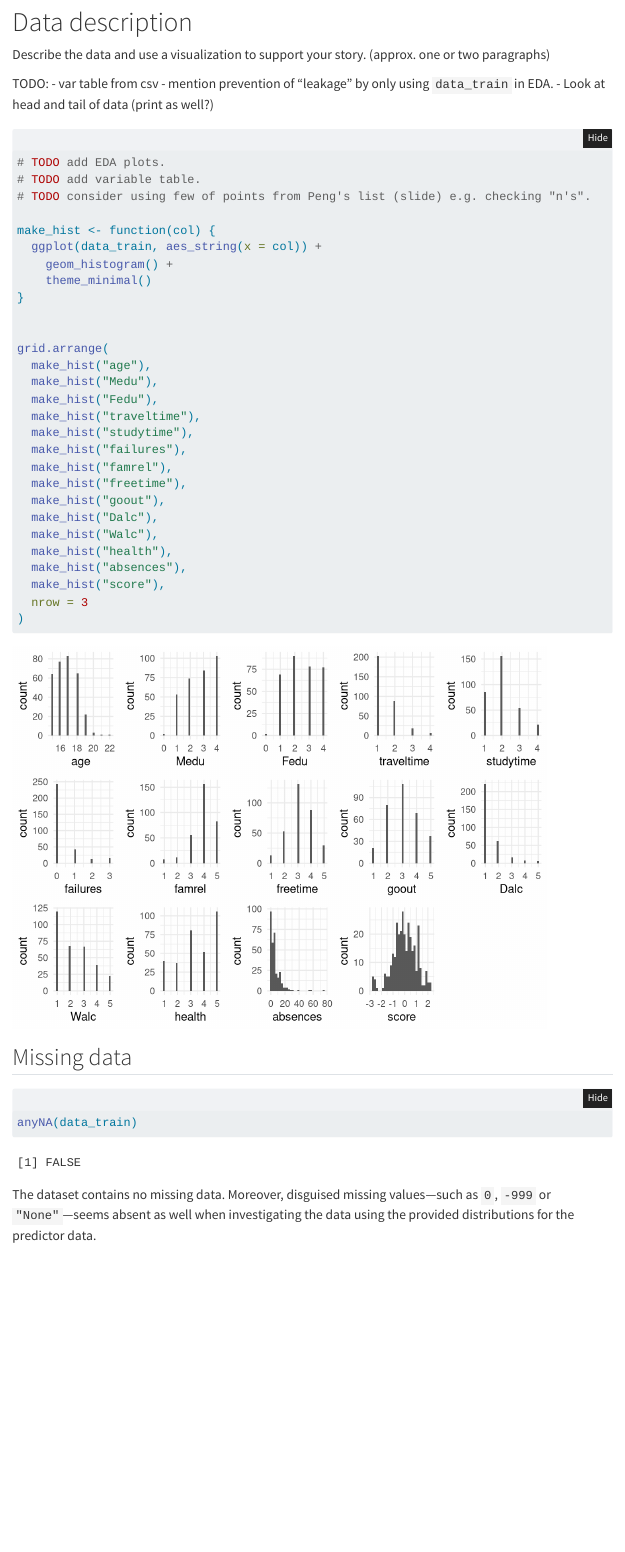
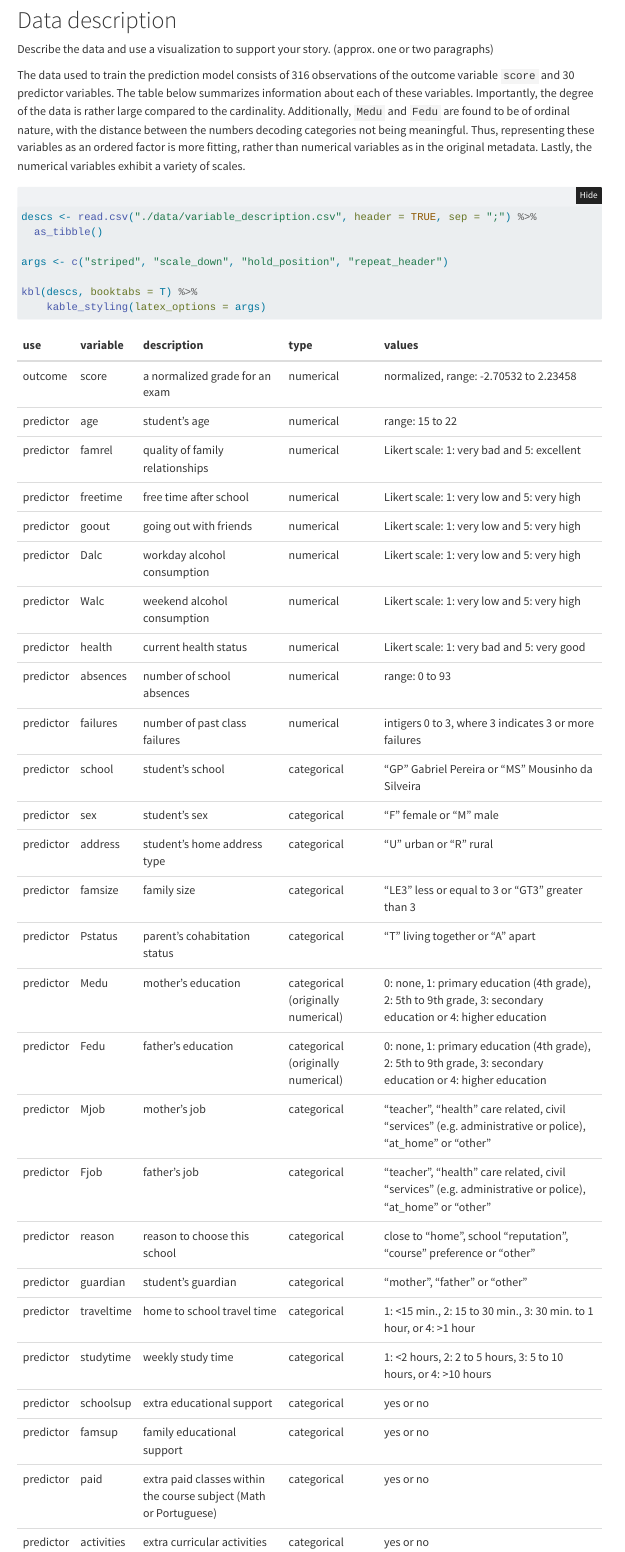
Before and after one commit to NisseCR/infomdwr_assignment_3, a Quarto document (report.qmd): the page in a window 1100 px wide, from 250 px down before the commit and from 220 px down after it, so that both start at the same text. Rendered offline with R 4.5, knitr and Pandoc in place of Quarto, with nearby package versions; folded parts are opened; some code elsewhere in the file could not run offline; menus at the side of the page are left out.

Commit message:
variable table and some EDA text

````diff
--- a/data/variable_description.csv
+++ b/data/variable_description.csv
@@ -3,2 +2,12 @@ outcome;score ; a normalized grade for an exam;numerical ;range:
+outcome;score ; a normalized grade for an exam;numerical ;normalized, range: -2.70532 to 2.23458
+predictor;age ; student's age ;numerical ;range: 15 to 22
+predictor;famrel ; quality of family relationships ;numerical ;Likert scale: 1: very bad and 5: excellent
+predictor;freetime ; free time after school ;numerical ;Likert scale:  1: very low and 5: very high
+predictor;goout ; going out with friends ;numerical ;Likert scale:  1: very low and 5: very high
+predictor;Dalc ; workday alcohol consumption ;numerical ;Likert scale:  1: very low and 5: very high
+predictor;Walc ; weekend alcohol consumption ;numerical ;Likert scale:  1: very low and 5: very high
+predictor;health ; current health status ;numerical ;Likert scale:  1: very bad and 5: very good
+predictor;absences ; number of school absences ;numerical ;range: 0 to 93
+predictor;failures ; number of past class failures ;numerical ;intigers 0 to 3, where 3 indicates 3 or more failures
 predictor;school ; student's school ;categorical;"""GP"" Gabriel Pereira or ""MS"" Mousinho da Silveira"
 predictor;sex ; student's sex ;categorical;"""F"" female or ""M"" male"
@@ -6,3 +14,5 @@ predictor;age ; student's age ;numerical ;range: 15 to 22
 predictor;address ; student's home address type ;categorical;"""U"" urban or ""R"" rural"
 predictor;famsize ; family size ;categorical;"""LE3"" less or equal to 3 or ""GT3"" greater than 3"
 predictor;Pstatus ; parent's cohabitation status ;categorical;"""T"" living together or ""A"" apart"
+predictor;Medu ; mother's education ;categorical (originally numerical);0: none,  1: primary education (4th grade), 2: 5th to 9th grade, 3: secondary education or 4: higher education
+predictor;Fedu ; father's education ;categorical  (originally numerical);0: none,  1: primary education (4th grade), 2: 5th to 9th grade, 3: secondary education or 4: higher education
@@ -23,10 +30,3 @@ predictor;nursery ; attended nursery school ;categorical;yes or no
 predictor;higher ; wants to pursue higher education ;categorical;yes or no
 predictor;internet ; Internet access at home ;categorical;yes or no
 predictor;romantic ; with a romantic relationship ;categorical;yes or no
-predictor;famrel ; quality of family relationships ;numerical ;Likert scale: 1: very bad and 5: excellent
-predictor;freetime ; free time after school ;numerical ;Likert scale:  1: very low and 5: very high
-predictor;goout ; going out with friends ;numerical ;Likert scale:  1: very low and 5: very high
-predictor;Dalc ; workday alcohol consumption ;numerical ;Likert scale:  1: very low and 5: very high
-predictor;Walc ; weekend alcohol consumption ;numerical ;Likert scale:  1: very low and 5: very high
-predictor;health ; current health status ;numerical ;Likert scale:  1: very bad and 5: very good
-predictor;absences ; number of school absences ;numerical ;range: 0 to 93
--- a/report.qmd
+++ b/report.qmd
@@ -38,6 +38,8 @@ library(ggmice)
 library(randomForest)
 # Gridding of plots
 library(gridExtra)
+# Make a nice looking table
+library(kableExtra)
 ```
 
 ```{r}
@@ -60,5 +62,16 @@ set.seed(123)
 
 Describe the data and use a visualization to support your story. (approx. one or two paragraphs)
 
-TODO:
-- var table from csv
+
+The data used to train the prediction model consists of 316 observations of the outcome variable `score` and 30 predictor variables. The table below summarizes information about each of these variables. Importantly, the degree of the data is rather large compared to the cardinality.  Additionally, `Medu` and `Fedu` are found to be of ordinal nature, with the distance between the numbers decoding categories not being meaningful. Thus, representing these variables as an ordered factor is more fitting, rather than numerical variables as in the original metadata. Lastly, the numerical variables exhibit a variety of scales.
+
+```{r}
+#| code-summary: "Variable descriptions"
+
+descs <- read.csv("./data/variable_description.csv", header = TRUE, sep = ";") %>%
+  as_tibble()
+
+args <- c("striped", "scale_down", "hold_position", "repeat_header")
+
+kbl(descs, booktabs = T) %>%
+    kable_styling(latex_options = args)
````
Also changed, not shown: report.html, data/variable_description.csv (7 more changed lines), report.qmd (11 more changed lines).
